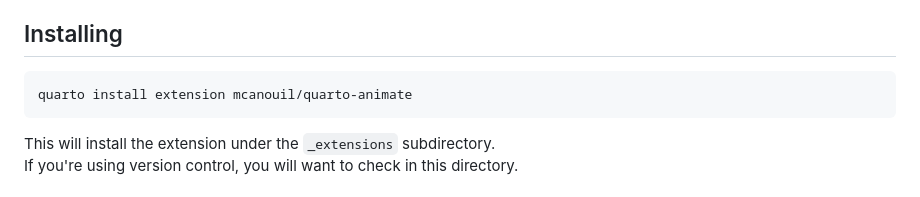
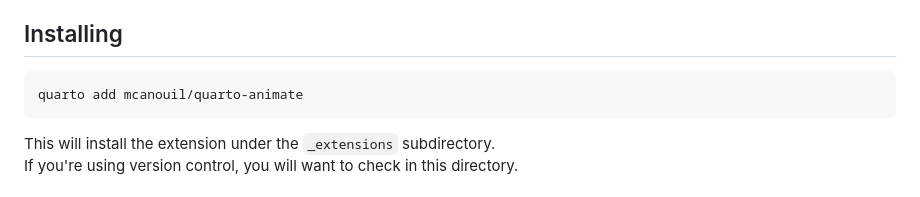
Before and after one commit to mcanouil/quarto-animate, a Markdown page: README.md, the part around the change. GitHub-like rendering.

Commit message:
docs: update quarto command

````diff
--- a/README.md
+++ b/README.md
@@ -6,7 +6,7 @@ Animations are only available for HTML-based documents.
 ## Installing
 
 ```sh
-quarto install extension mcanouil/quarto-animate
+quarto add mcanouil/quarto-animate
 ```
 
 This will install the extension under the `_extensions` subdirectory.
````
